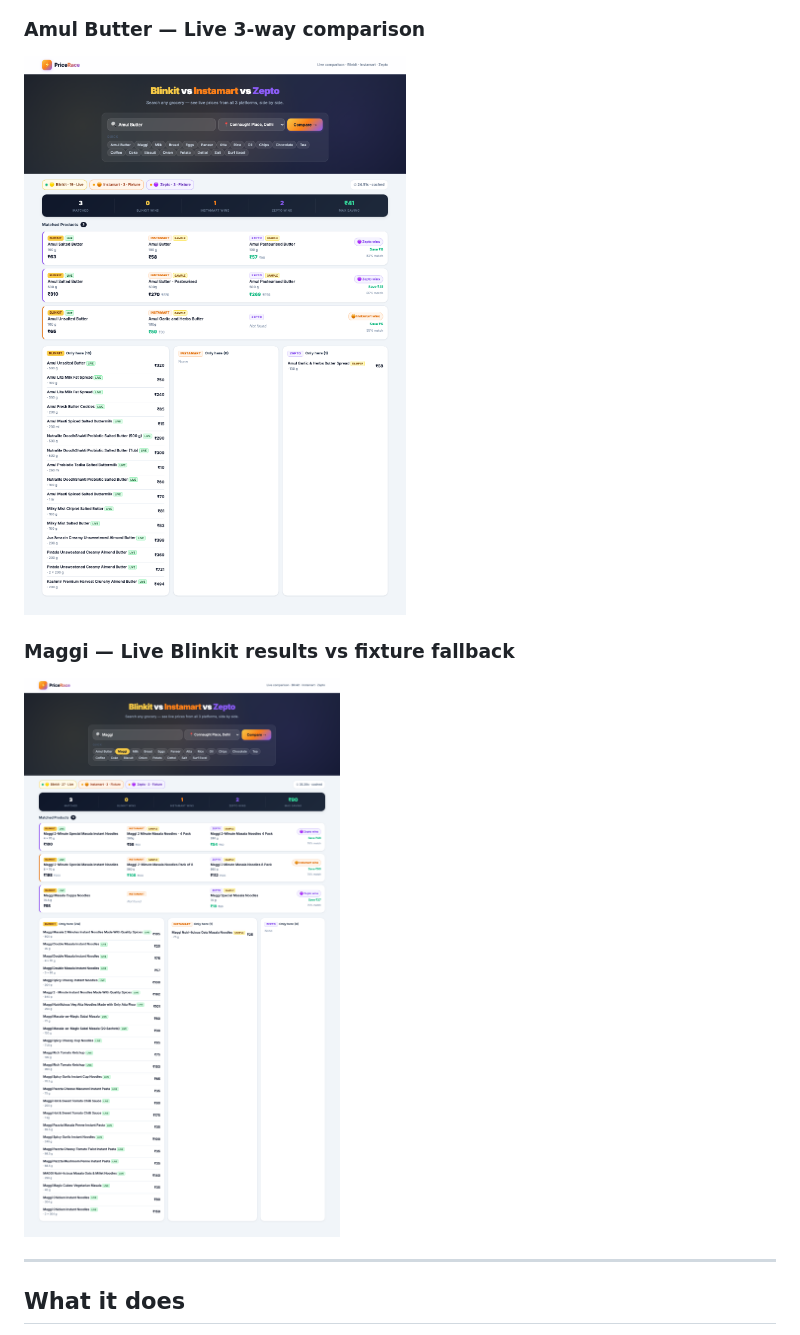
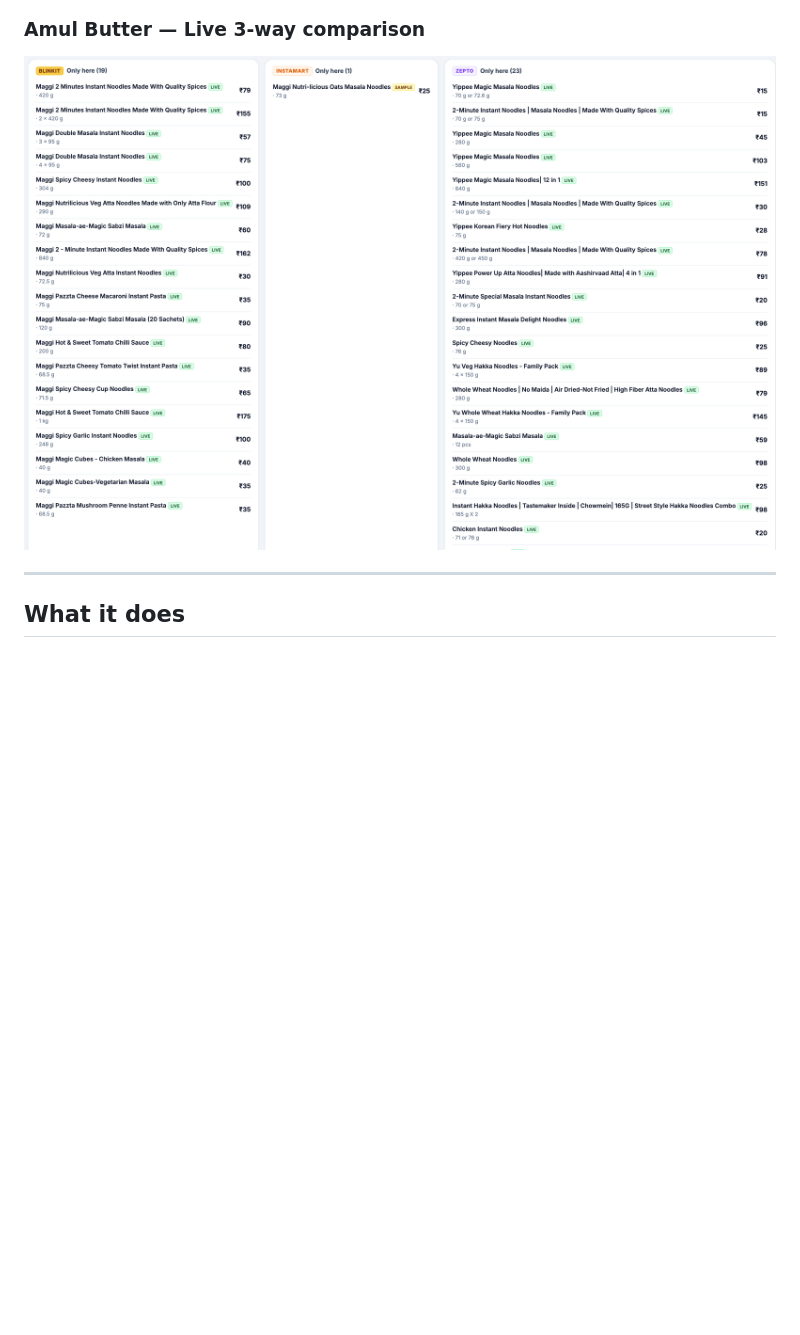
Before and after one commit to techbhuvi04/Cardekho, a Markdown page: README.md, the part around one of its changes. GitHub-like rendering; blank space fills up the shorter version.

Commit message:
Replace image references in README
Updated images for Maggi and Amul Butter comparisons.

```diff
--- a/README.md
+++ b/README.md
@@ -13,8 +16,7 @@
 ### Amul Butter — Live 3-way comparison
-![Amul Butter comparison across Blinkit, Instamart and Zepto](docs/screenshot_butter.png)
+![Amul Butter comparison across Blinkit, Instamart and Zepto](UI_demo1.png)
 
-### Maggi — Live Blinkit results vs fixture fallback
-![Maggi noodles price comparison](docs/screenshot_maggi.png)
+
 
 ---
 
```
Also changed, not shown: other parts of README.md (+3 -0 lines).
